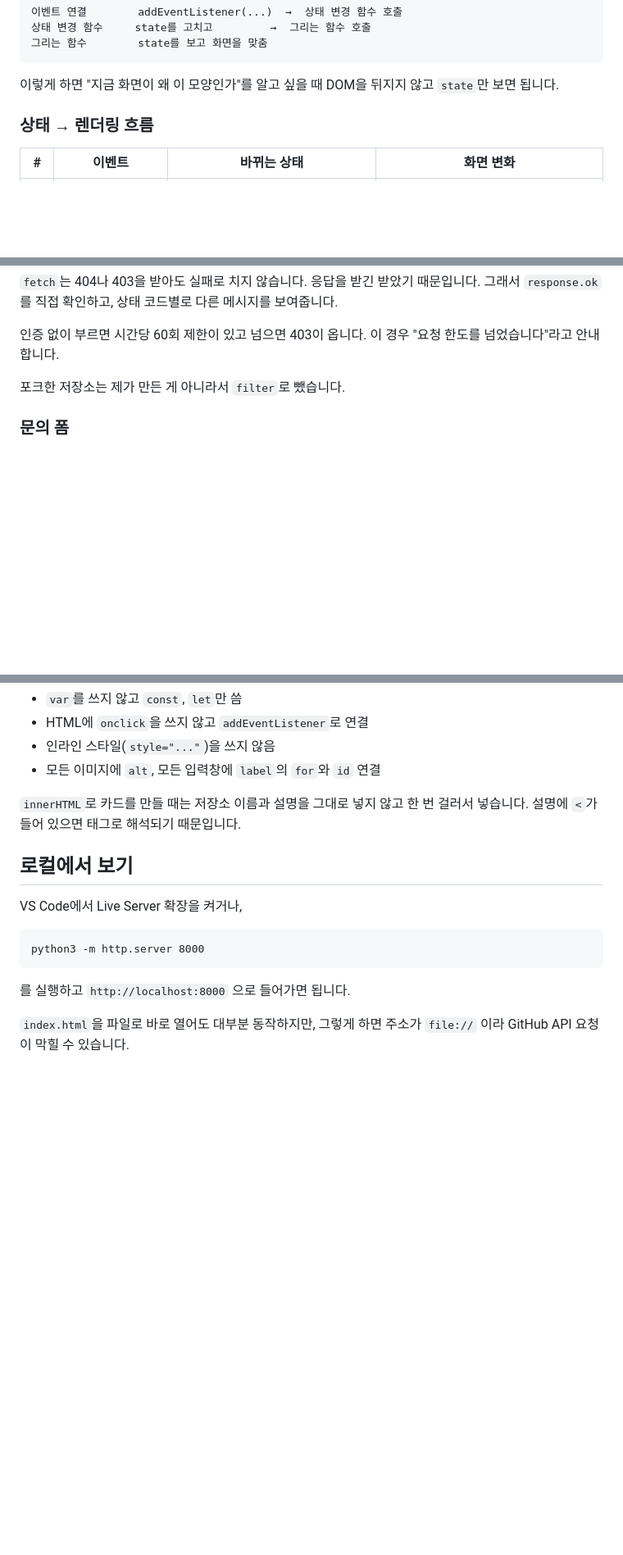
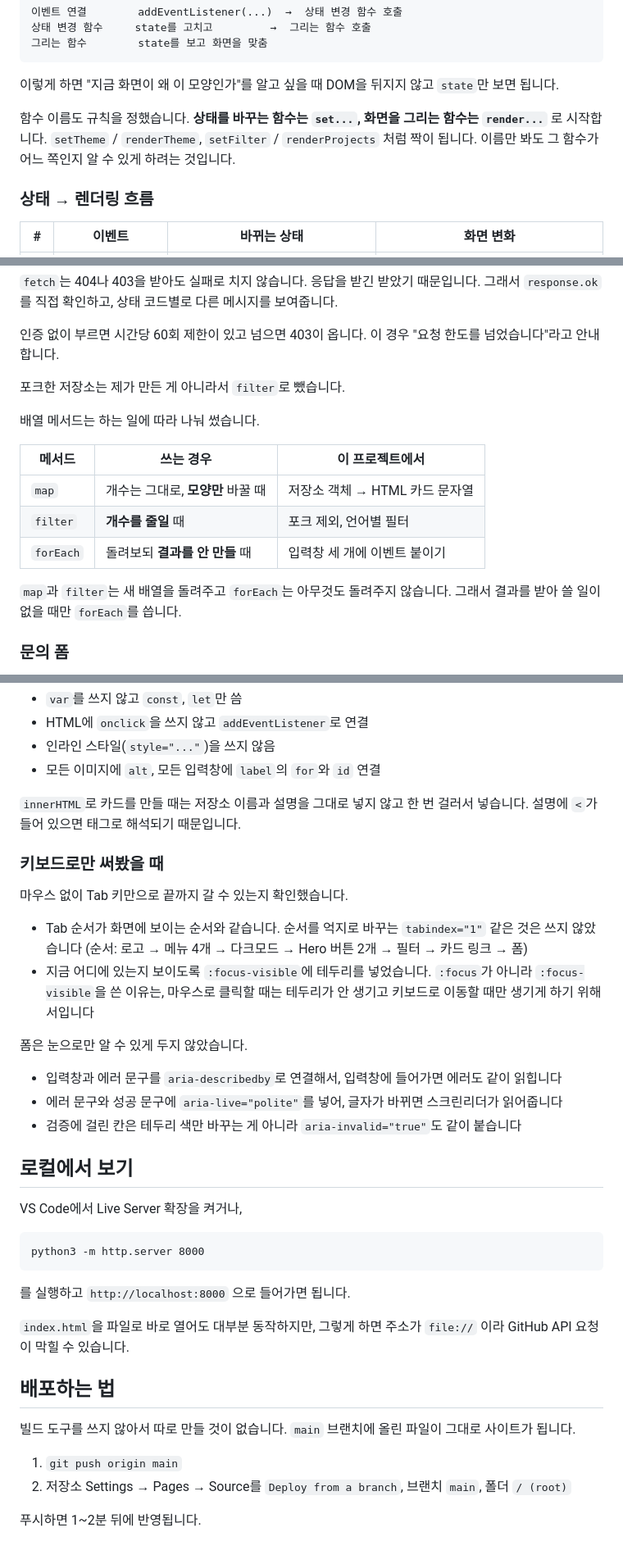
Before and after one commit to DangChame/mission1_portfolio, a Markdown page: README.md, 3 parts joined by grey strips. Shown at 82% size. GitHub-like rendering; blank space fills up the shorter version.

```diff
--- a/README.md
+++ b/README.md
@@ -63,6 +78,10 @@ screenshots/        README에 쓰는 화면 사진
 
 이렇게 하면 "지금 화면이 왜 이 모양인가"를 알고 싶을 때
 DOM을 뒤지지 않고 `state`만 보면 됩니다.
+
+함수 이름도 규칙을 정했습니다. **상태를 바꾸는 함수는 `set...`, 화면을 그리는 함수는 `render...`** 로 시작합니다.
+`setTheme` / `renderTheme`, `setFilter` / `renderProjects` 처럼 짝이 됩니다.
+이름만 봐도 그 함수가 어느 쪽인지 알 수 있게 하려는 것입니다.
 
 ### 상태 → 렌더링 흐름
 
@@ -133,6 +152,17 @@ Projects 카드는 미디어 쿼리를 쓰지 않았습니다.
 
 포크한 저장소는 제가 만든 게 아니라서 `filter`로 뺐습니다.
 
+배열 메서드는 하는 일에 따라 나눠 썼습니다.
+
+| 메서드 | 쓰는 경우 | 이 프로젝트에서 |
+|---|---|---|
+| `map` | 개수는 그대로, **모양만** 바꿀 때 | 저장소 객체 → HTML 카드 문자열 |
+| `filter` | **개수를 줄일** 때 | 포크 제외, 언어별 필터 |
+| `forEach` | 돌려보되 **결과를 안 만들** 때 | 입력창 세 개에 이벤트 붙이기 |
+
+`map`과 `filter`는 새 배열을 돌려주고 `forEach`는 아무것도 돌려주지 않습니다.
+그래서 결과를 받아 쓸 일이 없을 때만 `forEach`를 씁니다.
+
 ### 문의 폼
 
 이름·이메일·메시지 모두 필수이고, 이메일은 형식까지 확인합니다.
@@ -159,6 +189,22 @@ Projects 카드는 미디어 쿼리를 쓰지 않았습니다.
 `innerHTML`로 카드를 만들 때는 저장소 이름과 설명을 그대로 넣지 않고
 한 번 걸러서 넣습니다. 설명에 `<`가 들어 있으면 태그로 해석되기 때문입니다.
 
+### 키보드로만 써봤을 때
+
+마우스 없이 Tab 키만으로 끝까지 갈 수 있는지 확인했습니다.
+
+- Tab 순서가 화면에 보이는 순서와 같습니다. 순서를 억지로 바꾸는 `tabindex="1"` 같은 것은 쓰지 않았습니다
+  (순서: 로고 → 메뉴 4개 → 다크모드 → Hero 버튼 2개 → 필터 → 카드 링크 → 폼)
+- 지금 어디에 있는지 보이도록 `:focus-visible`에 테두리를 넣었습니다.
+  `:focus`가 아니라 `:focus-visible`을 쓴 이유는, 마우스로 클릭할 때는 테두리가 안 생기고
+  키보드로 이동할 때만 생기게 하기 위해서입니다
+
+폼은 눈으로만 알 수 있게 두지 않았습니다.
+
+- 입력창과 에러 문구를 `aria-describedby`로 연결해서, 입력창에 들어가면 에러도 같이 읽힙니다
+- 에러 문구와 성공 문구에 `aria-live="polite"`를 넣어, 글자가 바뀌면 스크린리더가 읽어줍니다
+- 검증에 걸린 칸은 테두리 색만 바꾸는 게 아니라 `aria-invalid="true"`도 같이 붙습니다
+
 ## 로컬에서 보기
 
 VS Code에서 Live Server 확장을 켜거나,
@@ -171,3 +217,12 @@ python3 -m http.server 8000
 
 `index.html`을 파일로 바로 열어도 대부분 동작하지만,
 그렇게 하면 주소가 `file://` 이라 GitHub API 요청이 막힐 수 있습니다.
+
+## 배포하는 법
+
+빌드 도구를 쓰지 않아서 따로 만들 것이 없습니다. `main` 브랜치에 올린 파일이 그대로 사이트가 됩니다.
+
+1. `git push origin main`
+2. 저장소 Settings → Pages → Source를 `Deploy from a branch`, 브랜치 `main`, 폴더 `/ (root)`
+
+푸시하면 1~2분 뒤에 반영됩니다.
```
Also changed, not shown: other parts of README.md (+18 -3 lines), screenshots/tablet.png (added), 3 other files.
